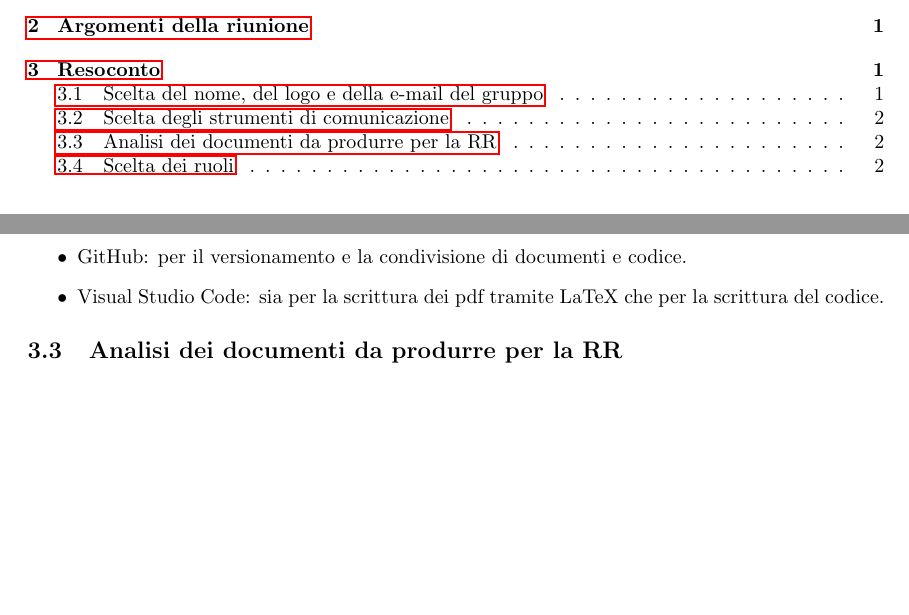
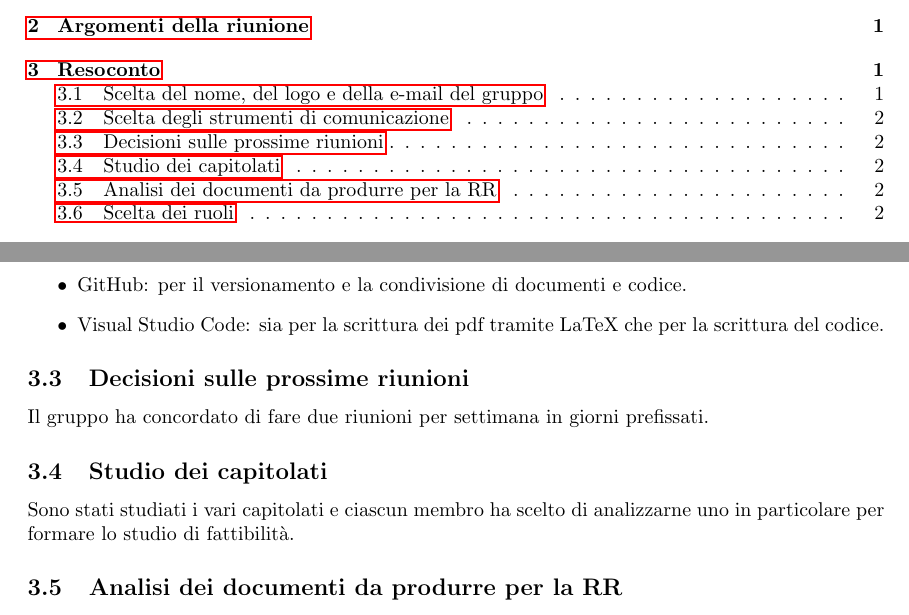
Before and after one commit to techsweave/TechSWEaveDocumentation, a LaTeX document (RR/Documenti Interni/Verbali/Verbale_090321/Verbale090321v0.2.tex): two parts of pages 2 and 3 of 3, joined at a grey line, cut so that both start at the same text, the shorter picture padded with empty space. Compiled offline with pdfLaTeX.

Commit message:
Verbale090321_v0.2

```diff
--- a/RR/Documenti Interni/Verbali/Verbale_090321/Verbale090321v0.1.tex
+++ b/RR/Documenti Interni/Verbali/Verbale_090321/Verbale090321v0.2.tex
@@ -70,6 +72,12 @@
             \item Visual Studio Code: sia per la scrittura dei pdf tramite LaTeX che per la scrittura del codice.
         \end{itemize}
 
+        \subsection{Decisioni sulle prossime riunioni}
+        Il gruppo ha concordato di fare due riunioni per settimana in giorni prefissati.
+
+        \subsection{Studio dei capitolati}
+        Sono stati studiati i vari capitolati e ciascun membro ha scelto di analizzarne uno in particolare per formare lo studio di fattibilità.
+
         \subsection{Analisi dei documenti da produrre per la RR}
         Per avere un'idea generale sui documenti da produrre per la Revisione dei Requisiti,
         Samuele e Manuel hanno presentato alcune ricerche al gruppo.
```
Also changed, not shown: RR/Documenti Interni/Verbali/Verbale_090321/Verbale090321v0.1.pdf (deleted), RR/Documenti Interni/Verbali/Verbale_090321/Verbale090321v0.2.pdf (added), RR/Documenti Interni/Verbali/Verbale_090321/Verbale090321v0.2.tex (4 more changed lines).
